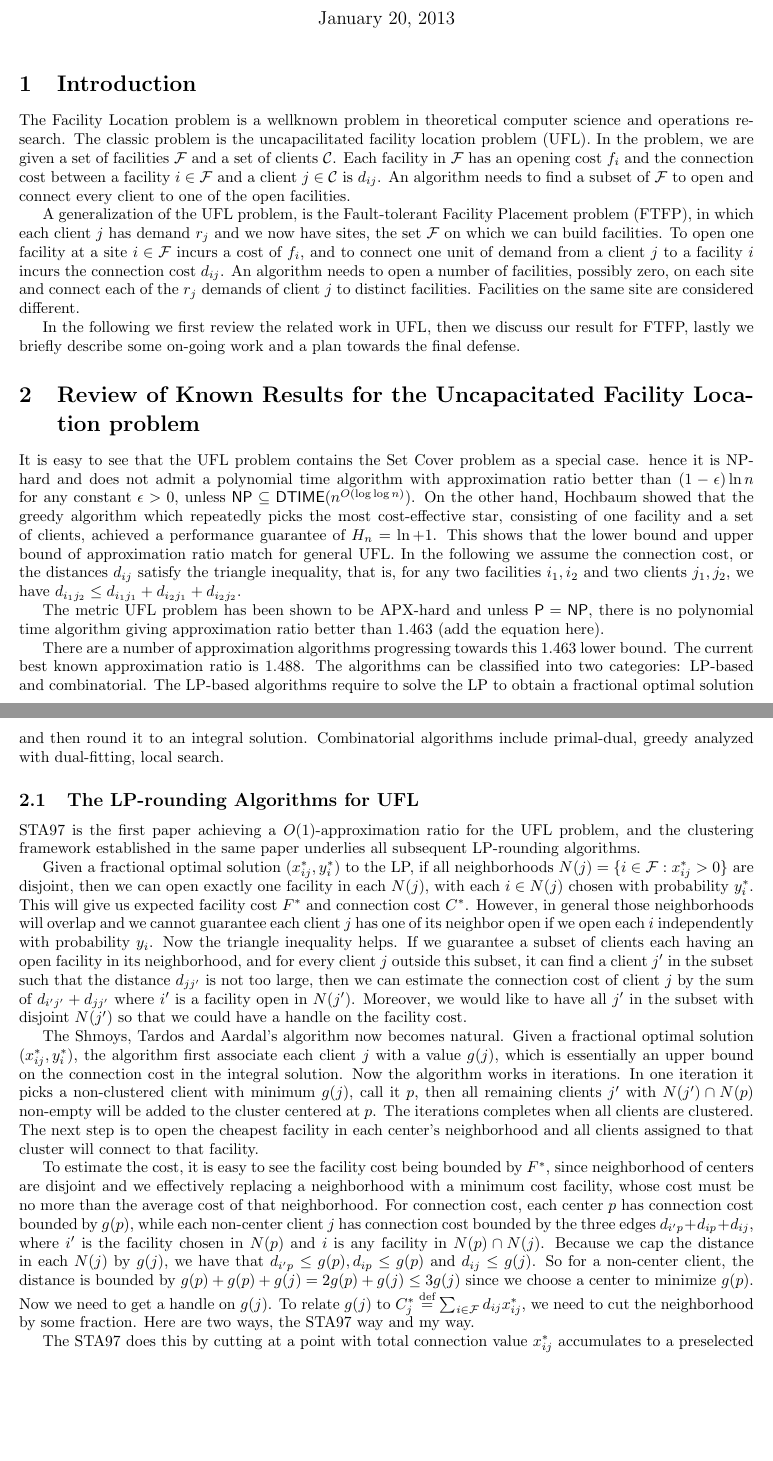
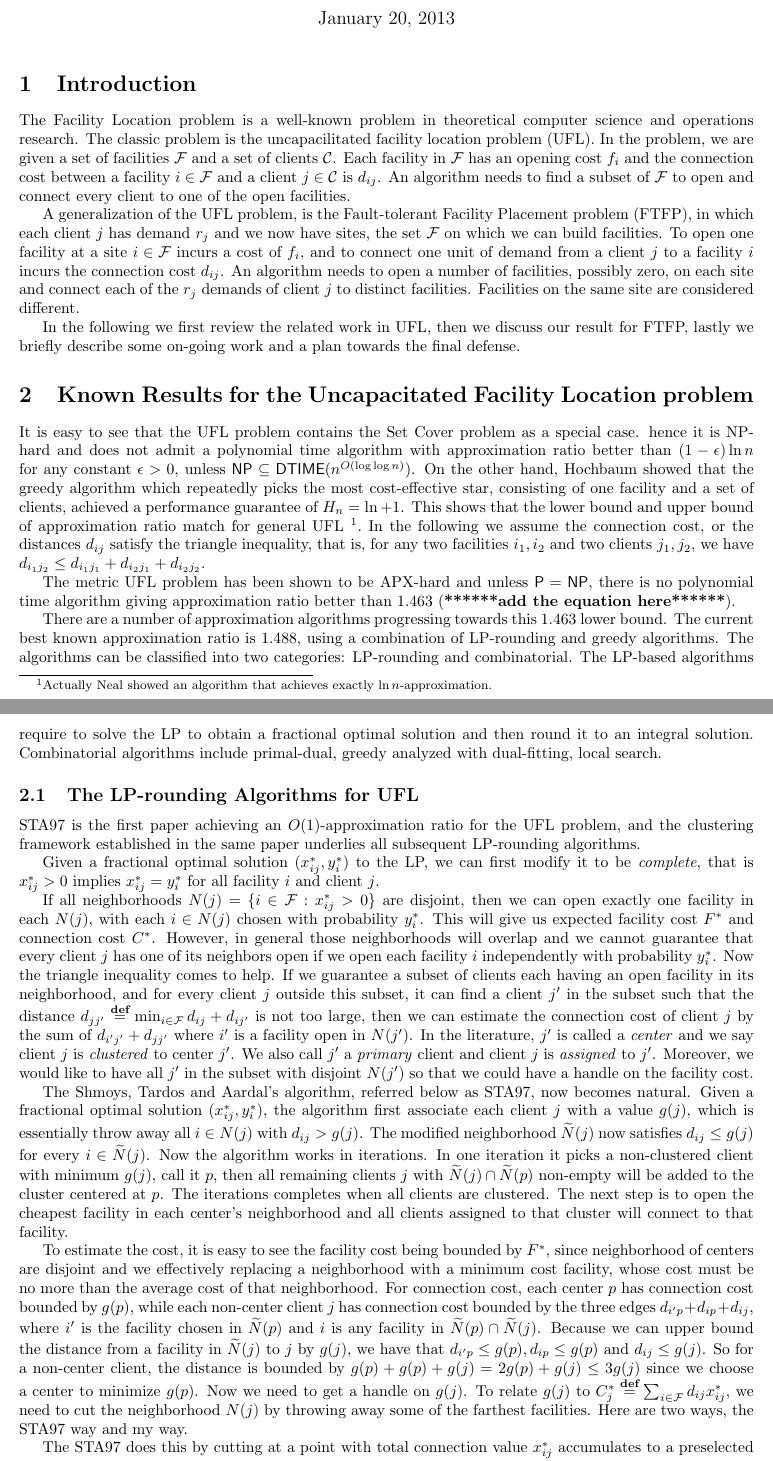
Before and after one commit to lantimilan/facilitylocation, a LaTeX document (proposal/proposal.tex): two parts of pages 1 and 2 of 3, joined at a grey line, cut so that both start at the same text, the shorter picture padded with empty space. Compiled offline with pdfLaTeX.

Commit message:
minor correction

```diff
--- a/proposal/proposal.tex
+++ b/proposal/proposal.tex
@@ -12,6 +12,8 @@
 \newcommand{\mydef}{\text{def}}
 \newcommand{\wbar}{\overline}
 
+\newcommand{\defeq}{\stackrel{\textbf{def}}{=}}
+
 \title{On the Approximation Algorithms for the Fault-tolerant Facility Location Problem\\(Research Proposal towards PhD Defense)}
 \author{Li Yan\\Computer Science\\U of California Riverside}
 
@@ -20,7 +22,7 @@
 
 %%%%%%%%%%%%%%%%%%%%%%%%%%%%%%%%%%%%%%%%%%%%%%%%%%%%%%%%%%%%%%%%%%%%%
 \section{Introduction}
-The Facility Location problem is a wellknown problem in theoretical
+The Facility Location problem is a well-known problem in theoretical
 computer science and operations research. The classic problem is the
 uncapacilitated facility location problem (UFL). In the problem, we
 are given a set of facilities $\fac$ and a set of clients $\cli$. Each
@@ -44,7 +46,7 @@ discuss our result for FTFP, lastly we briefly describe some on-going
 work and a plan towards the final defense.
 
 %%%%%%%%%%%%%%%%%%%%%%%%%%%%%%%%%%%%%%%%%%%%%%%%%%%%%%%%%%%%%%%%%%%%%
-\section{Review of Known Results for the Uncapacitated Facility
+\section{Known Results for the Uncapacitated Facility
   Location problem}
 It is easy to see that the UFL problem contains the Set Cover problem
 as a special case. hence it is NP-hard and does not admit a polynomial
@@ -54,57 +56,69 @@ n$ for any constant $\epsilon >0$, unless $\NP \subseteq
 the greedy algorithm which repeatedly picks the most cost-effective
 star, consisting of one facility and a set of clients, achieved a
 performance guarantee of $H_n = \ln + 1$. This shows that the lower
-bound and upper bound of approximation ratio match for general UFL. In
-the following we assume the connection cost, or the distances $d_{ij}$
-satisfy the triangle inequality, that is, for any two facilities $i_1,
-i_2$ and two clients $j_1, j_2$, we have $d_{i_1 j_2} \leq d_{i_1 j_1}
-+ d_{i_2 j_1} + d_{i_2 j_2}$.
+bound and upper bound of approximation ratio match for general
+UFL~\footnote{Actually Neal showed an algorithm that achieves exactly
+  $\ln n$-approximation.}. In the following we assume the connection
+cost, or the distances $d_{ij}$ satisfy the triangle inequality, that
+is, for any two facilities $i_1, i_2$ and two clients $j_1, j_2$, we
+have $d_{i_1 j_2} \leq d_{i_1 j_1} + d_{i_2 j_1} + d_{i_2 j_2}$.
 
-The metric UFL problem has been shown to be APX-hard and unless $\PP
-= \NP$, there is no polynomial time algorithm giving approximation
-ratio better than $1.463$ (add the equation here).
+The metric UFL problem has been shown to be APX-hard and unless $\PP =
+\NP$, there is no polynomial time algorithm giving approximation ratio
+better than $1.463$ (\textbf{******add the equation here******}).
 
 There are a number of approximation algorithms progressing towards
 this $1.463$ lower bound. The current best known approximation ratio
-is $1.488$.  The algorithms can be classified into two categories:
-LP-based and combinatorial. The LP-based algorithms require to solve
-the LP to obtain a fractional optimal solution and then round it to an
-integral solution. Combinatorial algorithms include primal-dual,
-greedy analyzed with dual-fitting, local search.
+is $1.488$, using a combination of LP-rounding and greedy algorithms.
+The algorithms can be classified into two categories: LP-rounding and
+combinatorial. The LP-based algorithms require to solve the LP to
+obtain a fractional optimal solution and then round it to an integral
+solution. Combinatorial algorithms include primal-dual, greedy
+analyzed with dual-fitting, local search.
 
 \subsection{The LP-rounding Algorithms for UFL}
-STA97 is the first paper achieving a $O(1)$-approximation ratio for
+STA97 is the first paper achieving an $O(1)$-approximation ratio for
 the UFL problem, and the clustering framework established in the same
 paper underlies all subsequent LP-rounding algorithms.
 
 Given a fractional optimal solution $(x_{ij}^\ast, y_i^\ast)$ to the
-LP, if all neighborhoods $N(j) = \{i\in\fac \suchthat x_{ij}^\ast >
-0\}$ are disjoint, then we can open exactly one facility in each
-$N(j)$, with each $i\in N(j)$ chosen with probability $y_i^\ast$. This
-will give us expected facility cost $F^\ast$ and connection cost
-$C^\ast$.  However, in general those neighborhoods will overlap and we
-cannot guarantee each client $j$ has one of its neighbor open if we
-open each $i$ independently with probability $y_i$. Now the triangle
-inequality helps. If we guarantee a subset of clients each having an
-open facility in its neighborhood, and for every client $j$ outside
-this subset, it can find a client $j'$ in the subset such that the
-distance $d_{j j'}$ is not too large, then we can estimate the
-connection cost of client $j$ by the sum of $d_{i' j'} + d_{j j'}$
-where $i'$ is a facility open in $N(j')$. Moreover, we would like to
-have all $j'$ in the subset with disjoint $N(j')$ so that we could
-have a handle on the facility cost.
+LP, we can first modify it to be \emph{complete}, that is
+$x_{ij}^\ast>0$ implies $x_{ij}^\ast = y_i^\ast$ for all facility $i$
+and client $j$.
 
-The Shmoys, Tardos and Aardal's algorithm now becomes natural. Given a
-fractional optimal solution $(x_{ij}^\ast, y_i^\ast)$, the algorithm
-first associate each client $j$ with a value $g(j)$, which is
-essentially an upper bound on the connection cost in the integral
-solution. Now the algorithm works in iterations. In one iteration it
+If all neighborhoods $N(j) = \{i\in\fac \suchthat x_{ij}^\ast > 0\}$
+are disjoint, then we can open exactly one facility in each $N(j)$,
+with each $i\in N(j)$ chosen with probability $y_i^\ast$. This will
+give us expected facility cost $F^\ast$ and connection cost $C^\ast$.
+However, in general those neighborhoods will overlap and we cannot
+guarantee that every client $j$ has one of its neighbors open if we
+open each facility $i$ independently with probability $y_i^\ast$. Now
+the triangle inequality comes to help. If we guarantee a subset of
+clients each having an open facility in its neighborhood, and for
+every client $j$ outside this subset, it can find a client $j'$ in the
+subset such that the distance $d_{j j'} \defeq \min_{i\in\fac} d_{ij}
++ d_{ij'}$ is not too large, then we can estimate the connection cost
+of client $j$ by the sum of $d_{i' j'} + d_{j j'}$ where $i'$ is a
+facility open in $N(j')$. In the literature, $j'$ is called a
+\emph{center} and we say client $j$ is \emph{clustered} to center
+$j'$. We also call $j'$ a \emph{primary} client and client $j$ is
+\emph{assigned} to $j'$. Moreover, we would like to have all $j'$ in
+the subset with disjoint $N(j')$ so that we could have a handle on the
+facility cost.
+
+The Shmoys, Tardos and Aardal's algorithm, referred below as STA97,
+now becomes natural. Given a fractional optimal solution
+$(x_{ij}^\ast, y_i^\ast)$, the algorithm first associate each client
+$j$ with a value $g(j)$, which is essentially throw away all $i\in
+N(j)$ with $d_{ij} > g(j)$. The modified neighborhood $\widetilde
+N(j)$ now satisfies $d_{ij} \leq g(j)$ for every $i\in \widetilde
+N(j)$. Now the algorithm works in iterations. In one iteration it
 picks a non-clustered client with minimum $g(j)$, call it $p$, then
-all remaining clients $j'$ with $N(j')\cap N(p)$ non-empty will be
-added to the cluster centered at $p$. The iterations completes when
-all clients are clustered. The next step is to open the cheapest
-facility in each center's neighborhood and all clients assigned to
-that cluster will connect to that facility.
+all remaining clients $j$ with $\widetilde N(j)\cap \widetilde N(p)$
+non-empty will be added to the cluster centered at $p$. The iterations
+completes when all clients are clustered. The next step is to open the
+cheapest facility in each center's neighborhood and all clients
+assigned to that cluster will connect to that facility.
 
 To estimate the cost, it is easy to see the facility cost being
 bounded by $F^\ast$, since neighborhood of centers are disjoint and we
@@ -113,15 +127,17 @@ whose cost must be no more than the average cost of that
 neighborhood. For connection cost, each center $p$ has connection cost
 bounded by $g(p)$, while each non-center client $j$ has connection
 cost bounded by the three edges $d_{i' p} + d_{ip} + d_{ij}$, where
-$i'$ is the facility chosen in $N(p)$ and $i$ is any facility in
-$N(p)\cap N(j)$. Because we cap the distance in each $N(j)$ by $g(j)$,
-we have that $d_{i' p} \leq g(p), d_{ip} \leq g(p)$ and $d_{ij} \leq
-g(j)$. So for a non-center client, the distance is bounded by $g(p) +
-g(p) + g(j) = 2g(p) + g(j) \leq 3g(j)$ since we choose a center to
-minimize $g(p)$. Now we need to get a handle on $g(j)$. To relate
-$g(j)$ to $C_j^\ast \stackrel{\mydef}{=} \sum_{i\in \fac}
-d_{ij}x_{ij}^\ast$, we need to cut the neighborhood by some
-fraction. Here are two ways, the STA97 way and my way.
+$i'$ is the facility chosen in $\widetilde N(p)$ and $i$ is any
+facility in $\widetilde N(p)\cap \widetilde N(j)$. Because we can
+upper bound the distance from a facility in $\widetilde N(j)$ to $j$
+by $g(j)$, we have that $d_{i' p} \leq g(p), d_{ip} \leq g(p)$ and
+$d_{ij} \leq g(j)$. So for a non-center client, the distance is
+bounded by $g(p) + g(p) + g(j) = 2g(p) + g(j) \leq 3g(j)$ since we
+choose a center to minimize $g(p)$. Now we need to get a handle on
+$g(j)$. To relate $g(j)$ to $C_j^\ast \defeq \sum_{i\in \fac}
+d_{ij}x_{ij}^\ast$, we need to cut the neighborhood $N(j)$ by throwing
+away some of the farthest facilities. Here are two ways, the STA97 way
+and my way.
 
 The STA97 does this by cutting at a point with total connection value
 $x_{ij}^\ast$ accumulates to a preselected constant $1/\alpha$. Let
```
Also changed, not shown: CIAC/lncs/ftfpCIAC.bbl (deleted), 2 other files.
